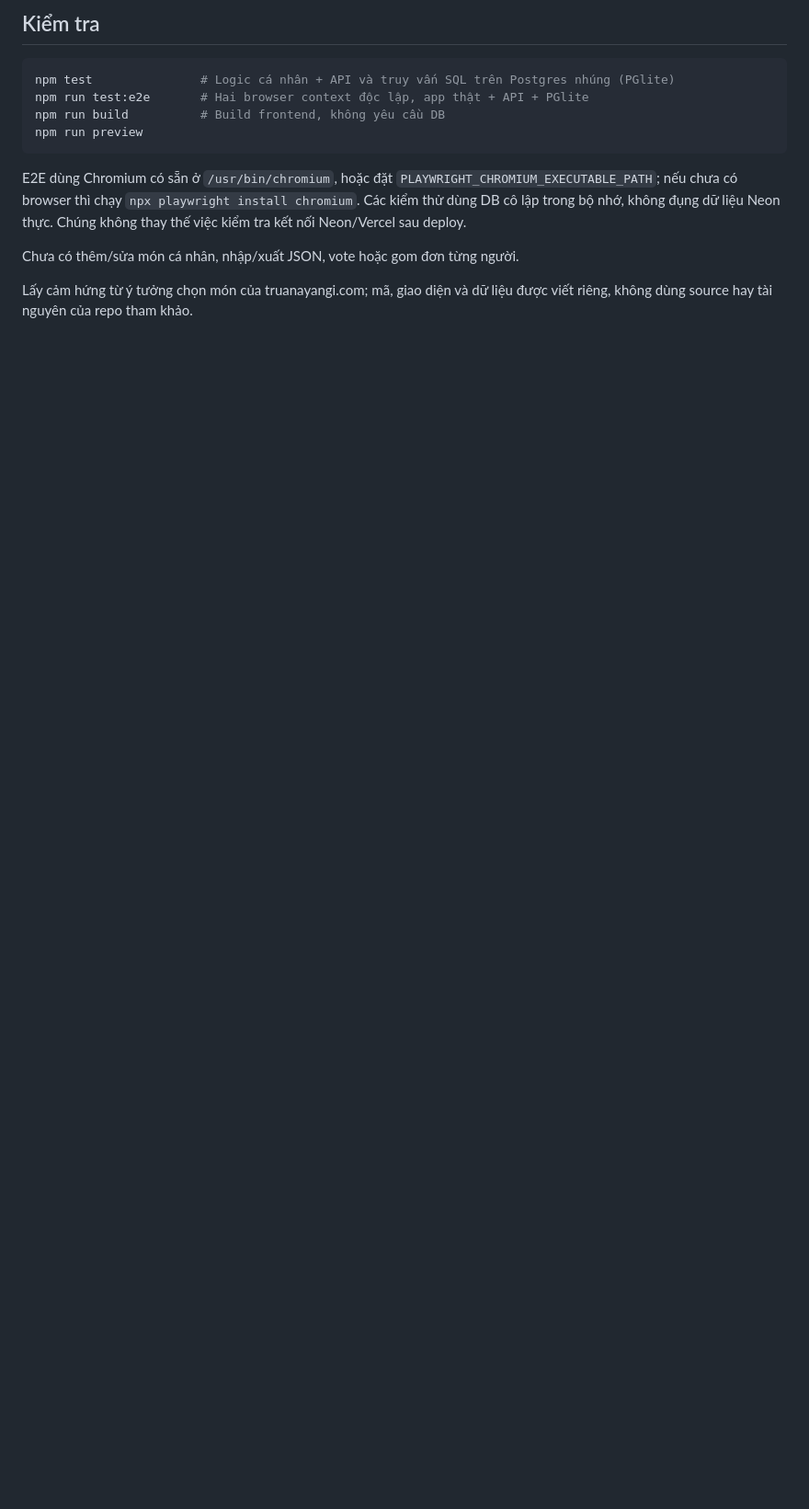
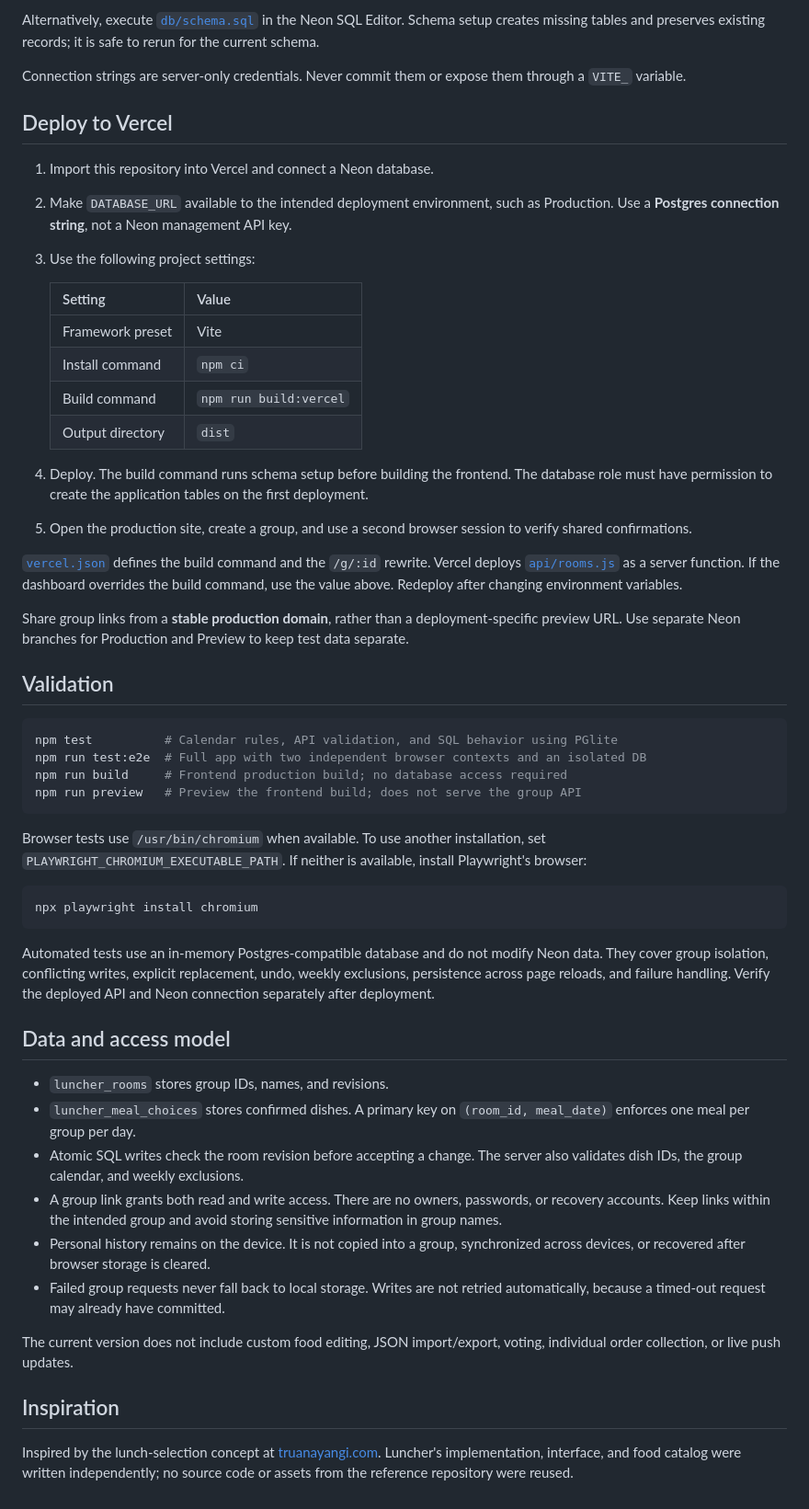
Before and after one commit to nqnhut92/luncher, a Markdown page: README.md, the part around one of its changes. Shown at 92% size. Drawn GitHub-style; blank space fills up the shorter version.

Commit message:
Rewrite README in English with deployment and group usage documentation

````diff
--- a/README.md
+++ b/README.md
@@ -54,15 +72,56 @@ Hoặc chạy nội dung `db/schema.sql` trực tiếp trong Neon SQL Editor. Kh
 
-## Kiểm tra
+Alternatively, execute [`db/schema.sql`](db/schema.sql) in the Neon SQL Editor. Schema setup creates missing tables and preserves existing records; it is safe to rerun for the current schema.
+
+Connection strings are server-only credentials. Never commit them or expose them through a `VITE_` variable.
+
+## Deploy to Vercel
+
+1. Import this repository into Vercel and connect a Neon database.
+2. Make `DATABASE_URL` available to the intended deployment environment, such as Production. Use a **Postgres connection string**, not a Neon management API key.
+3. Use the following project settings:
+
+   | Setting | Value |
+   | --- | --- |
+   | Framework preset | Vite |
+   | Install command | `npm ci` |
+   | Build command | `npm run build:vercel` |
+   | Output directory | `dist` |
+
+4. Deploy. The build command runs schema setup before building the frontend. The database role must have permission to create the application tables on the first deployment.
+5. Open the production site, create a group, and use a second browser session to verify shared confirmations.
+
+[`vercel.json`](vercel.json) defines the build command and the `/g/:id` rewrite. Vercel deploys [`api/rooms.js`](api/rooms.js) as a server function. If the dashboard overrides the build command, use the value above. Redeploy after changing environment variables.
+
+Share group links from a **stable production domain**, rather than a deployment-specific preview URL. Use separate Neon branches for Production and Preview to keep test data separate.
+
+## Validation
 
 ```sh
-npm test               # Logic cá nhân + API và truy vấn SQL trên Postgres nhúng (PGlite)
-npm run test:e2e       # Hai browser context độc lập, app thật + API + PGlite
-npm run build          # Build frontend, không yêu cầu DB
-npm run preview
+npm test          # Calendar rules, API validation, and SQL behavior using PGlite
+npm run test:e2e  # Full app with two independent browser contexts and an isolated DB
+npm run build     # Frontend production build; no database access required
+npm run preview   # Preview the frontend build; does not serve the group API
 ```
 
-E2E dùng Chromium có sẵn ở `/usr/bin/chromium`, hoặc đặt `PLAYWRIGHT_CHROMIUM_EXECUTABLE_PATH`; nếu chưa có browser thì chạy `npx playwright install chromium`. Các kiểm thử dùng DB cô lập trong bộ nhớ, không đụng dữ liệu Neon thực. Chúng không thay thế việc kiểm tra kết nối Neon/Vercel sau deploy.
+Browser tests use `/usr/bin/chromium` when available. To use another installation, set `PLAYWRIGHT_CHROMIUM_EXECUTABLE_PATH`. If neither is available, install Playwright's browser:
 
-Chưa có thêm/sửa món cá nhân, nhập/xuất JSON, vote hoặc gom đơn từng người.
+```sh
+npx playwright install chromium
+```
 
-Lấy cảm hứng từ ý tưởng chọn món của truanayangi.com; mã, giao diện và dữ liệu được viết riêng, không dùng source hay tài nguyên của repo tham khảo.
+Automated tests use an in-memory Postgres-compatible database and do not modify Neon data. They cover group isolation, conflicting writes, explicit replacement, undo, weekly exclusions, persistence across page reloads, and failure handling. Verify the deployed API and Neon connection separately after deployment.
+
+## Data and access model
+
+- `luncher_rooms` stores group IDs, names, and revisions.
+- `luncher_meal_choices` stores confirmed dishes. A primary key on `(room_id, meal_date)` enforces one meal per group per day.
+- Atomic SQL writes check the room revision before accepting a change. The server also validates dish IDs, the group calendar, and weekly exclusions.
+- A group link grants both read and write access. There are no owners, passwords, or recovery accounts. Keep links within the intended group and avoid storing sensitive information in group names.
+- Personal history remains on the device. It is not copied into a group, synchronized across devices, or recovered after browser storage is cleared.
+- Failed group requests never fall back to local storage. Writes are not retried automatically, because a timed-out request may already have committed.
+
+The current version does not include custom food editing, JSON import/export, voting, individual order collection, or live push updates.
+
+## Inspiration
+
+Inspired by the lunch-selection concept at [truanayangi.com](https://truanayangi.com/). Luncher's implementation, interface, and food catalog were written independently; no source code or assets from the reference repository were reused.
````
Also changed, not shown: other parts of README.md (+51 -33 lines).
